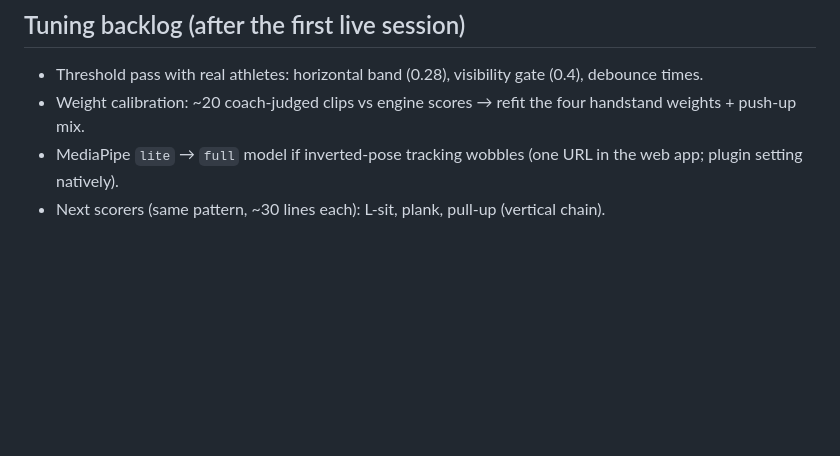
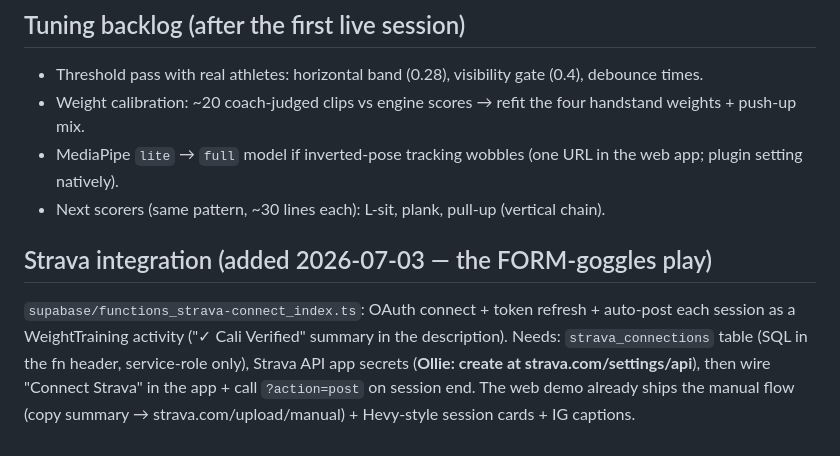
Before and after one commit to ollie-cali/cali-coach, a Markdown page: delivery/README-INTEGRATION.md, the part around the change. Drawn GitHub-style; blank space fills up the shorter version.

Commit message:
delivery: README strava section

```diff
--- a/delivery/README-INTEGRATION.md
+++ b/delivery/README-INTEGRATION.md
@@ -27,3 +27,6 @@ Pose estimation is a commodity; **the moat is the calisthenics-specific scoring
 - Weight calibration: ~20 coach-judged clips vs engine scores → refit the four handstand weights + push-up mix.
 - MediaPipe `lite` → `full` model if inverted-pose tracking wobbles (one URL in the web app; plugin setting natively).
 - Next scorers (same pattern, ~30 lines each): L-sit, plank, pull-up (vertical chain).
+
+## Strava integration (added 2026-07-03 — the FORM-goggles play)
+`supabase/functions_strava-connect_index.ts`: OAuth connect + token refresh + auto-post each session as a WeightTraining activity ("✓ Cali Verified" summary in the description). Needs: `strava_connections` table (SQL in the fn header, service-role only), Strava API app secrets (**Ollie: create at strava.com/settings/api**), then wire "Connect Strava" in the app + call `?action=post` on session end. The web demo already ships the manual flow (copy summary → strava.com/upload/manual) + Hevy-style session cards + IG captions.
```
